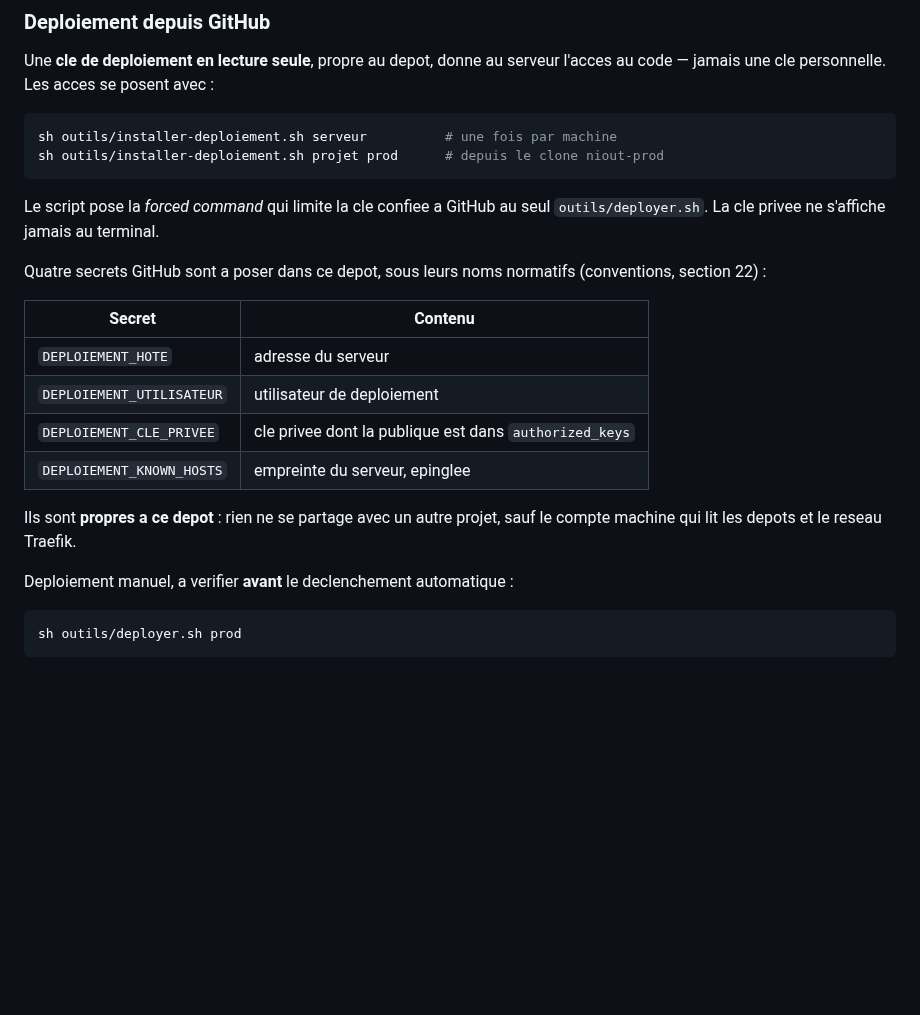
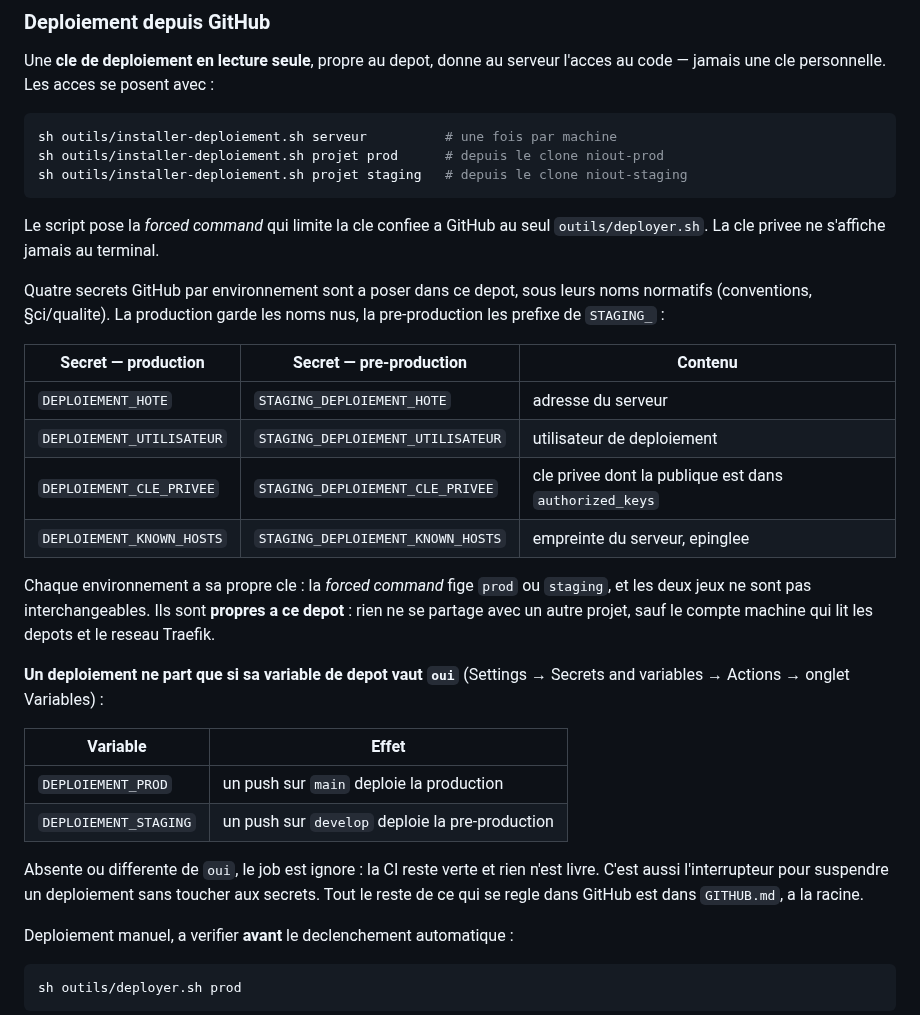
Before and after one commit to mmagny89/niout, a Markdown page: README.docker.md, the part around the change. GitHub-like rendering; blank space fills up the shorter version.

Commit message:
docs: decrire les variables d'activation et les secrets de pre-production
Le README.docker.md decrit les deux jobs de deploiement, les variables
DEPLOIEMENT_PROD et DEPLOIEMENT_STAGING comme interrupteurs, les secrets
de pre-production prefixes de STAGING_, et renvoie vers GITHUB.md pour le
reste de la configuration GitHub.

````diff
--- a/README.docker.md
+++ b/README.docker.md
@@ -144,23 +144,40 @@ l'acces au code — jamais une cle personnelle. Les acces se posent avec :
 ```sh
 sh outils/installer-deploiement.sh serveur          # une fois par machine
 sh outils/installer-deploiement.sh projet prod      # depuis le clone niout-prod
+sh outils/installer-deploiement.sh projet staging   # depuis le clone niout-staging
 ```
 
 Le script pose la *forced command* qui limite la cle confiee a GitHub au seul
 `outils/deployer.sh`. La cle privee ne s'affiche jamais au terminal.
 
-Quatre secrets GitHub sont a poser dans ce depot, sous leurs noms normatifs
-(conventions, section 22) :
+Quatre secrets GitHub par environnement sont a poser dans ce depot, sous leurs
+noms normatifs (conventions, §ci/qualite). La production garde les noms
+nus, la pre-production les prefixe de `STAGING_` :
 
-| Secret | Contenu |
+| Secret — production | Secret — pre-production | Contenu |
+|---|---|---|
+| `DEPLOIEMENT_HOTE` | `STAGING_DEPLOIEMENT_HOTE` | adresse du serveur |
+| `DEPLOIEMENT_UTILISATEUR` | `STAGING_DEPLOIEMENT_UTILISATEUR` | utilisateur de deploiement |
+| `DEPLOIEMENT_CLE_PRIVEE` | `STAGING_DEPLOIEMENT_CLE_PRIVEE` | cle privee dont la publique est dans `authorized_keys` |
+| `DEPLOIEMENT_KNOWN_HOSTS` | `STAGING_DEPLOIEMENT_KNOWN_HOSTS` | empreinte du serveur, epinglee |
+
+Chaque environnement a sa propre cle : la *forced command* fige `prod` ou
+`staging`, et les deux jeux ne sont pas interchangeables. Ils sont **propres a
+ce depot** : rien ne se partage avec un autre projet, sauf le compte machine qui
+lit les depots et le reseau Traefik.
+
+**Un deploiement ne part que si sa variable de depot vaut `oui`** (Settings →
+Secrets and variables → Actions → onglet Variables) :
+
+| Variable | Effet |
 |---|---|
-| `DEPLOIEMENT_HOTE` | adresse du serveur |
-| `DEPLOIEMENT_UTILISATEUR` | utilisateur de deploiement |
-| `DEPLOIEMENT_CLE_PRIVEE` | cle privee dont la publique est dans `authorized_keys` |
-| `DEPLOIEMENT_KNOWN_HOSTS` | empreinte du serveur, epinglee |
+| `DEPLOIEMENT_PROD` | un push sur `main` deploie la production |
+| `DEPLOIEMENT_STAGING` | un push sur `develop` deploie la pre-production |
 
-Ils sont **propres a ce depot** : rien ne se partage avec un autre projet,
-sauf le compte machine qui lit les depots et le reseau Traefik.
+Absente ou differente de `oui`, le job est ignore : la CI reste verte et rien
+n'est livre. C'est aussi l'interrupteur pour suspendre un deploiement sans
+toucher aux secrets. Tout le reste de ce qui se regle dans GitHub est dans
+`GITHUB.md`, a la racine.
 
 Deploiement manuel, a verifier **avant** le declenchement automatique :
 
````
